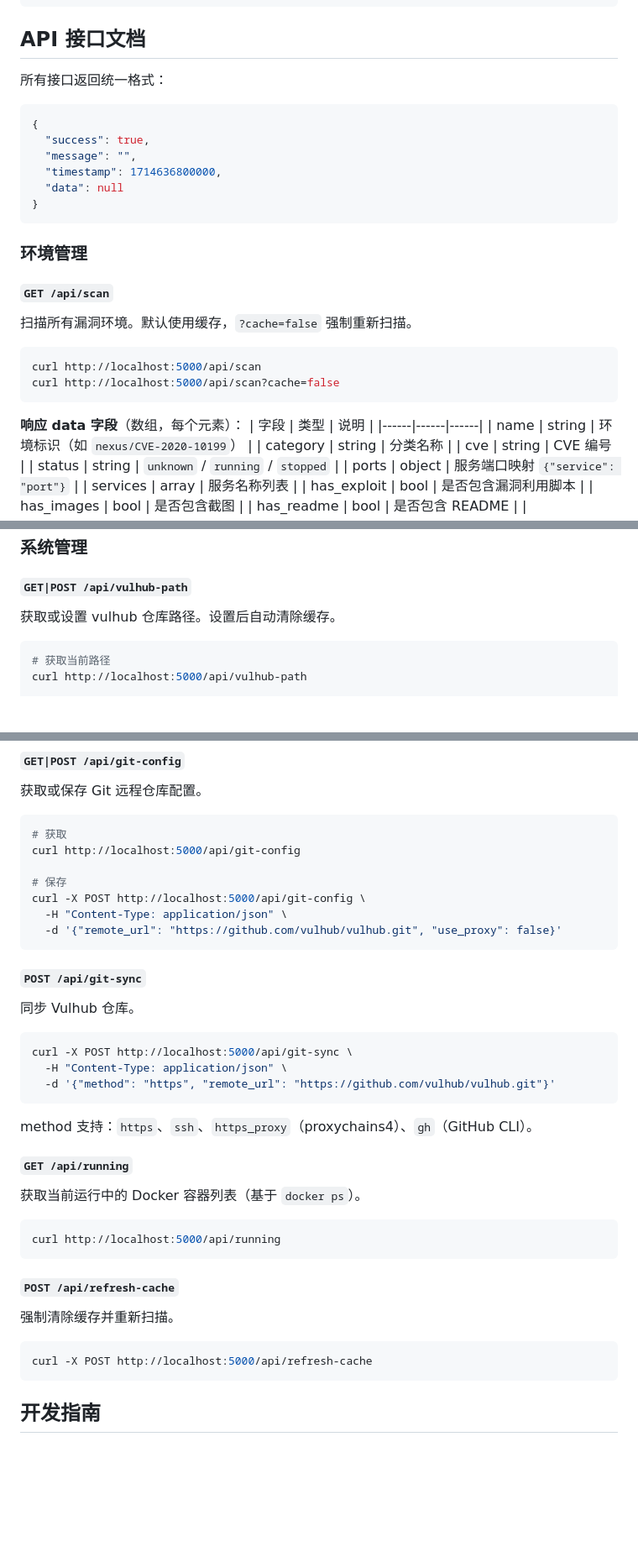
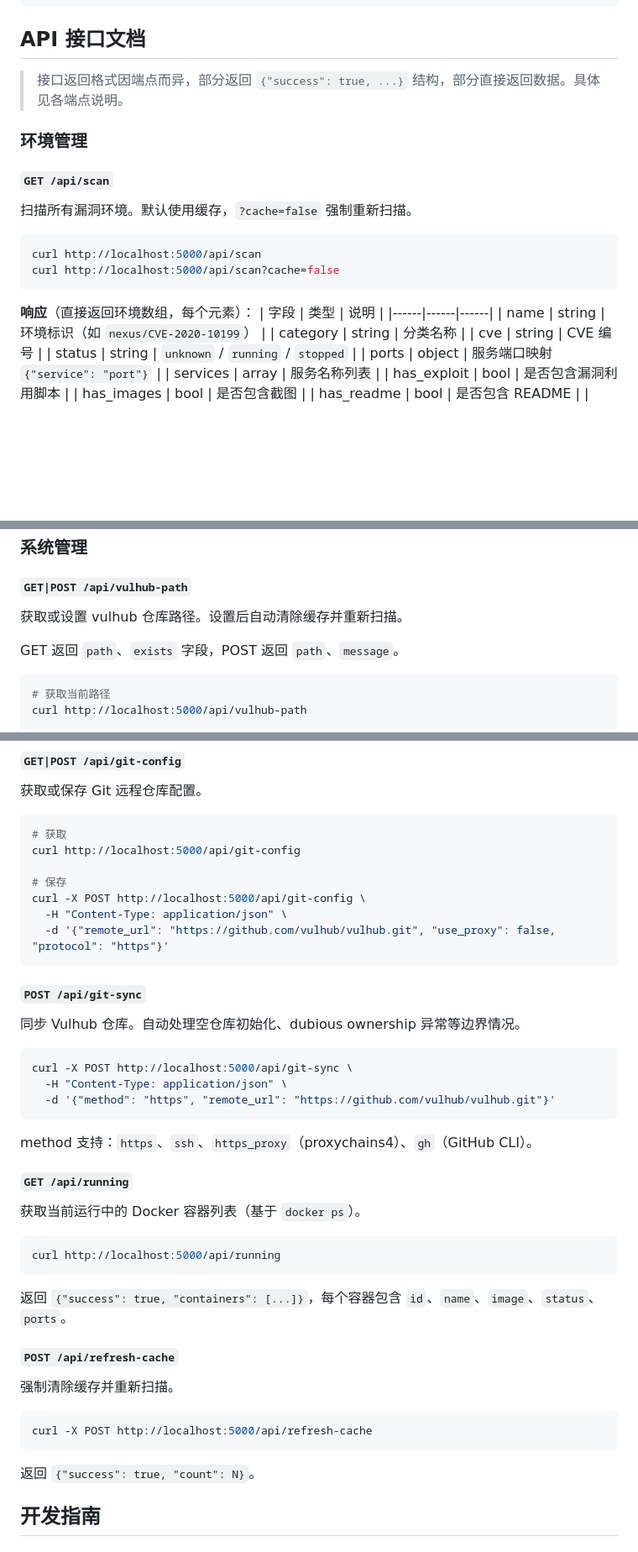
Before and after one commit to ZQ-Rookie-Hacker/myVulhub, a Markdown page: Readme.md, 3 parts joined by grey strips. Shown at 84% size. GitHub-like rendering; blank space fills up the shorter version.

````diff
--- a/Readme.md
+++ b/Readme.md
@@ -103,16 +103,7 @@ sudo journalctl -u myVulhub -f
 
 ## API 接口文档
 
-所有接口返回统一格式：
-
-```json
-{
-  "success": true,
-  "message": "",
-  "timestamp": 1714636800000,
-  "data": null
-}
-```
+> 接口返回格式因端点而异，部分返回 `{"success": true, ...}` 结构，部分直接返回数据。具体见各端点说明。
 
 ### 环境管理
 
@@ -124,7 +115,7 @@ curl http://localhost:5000/api/scan
 curl http://localhost:5000/api/scan?cache=false
 ```
 
-**响应 data 字段**（数组，每个元素）：
+**响应**（直接返回环境数组，每个元素）：
 | 字段 | 类型 | 说明 |
 |------|------|------|
 | name | string | 环境标识（如 `nexus/CVE-2020-10199`） |
@@ -242,7 +233,9 @@ curl -X POST http://localhost:5000/api/remove-images \
 ### 系统管理
 
 #### `GET|POST /api/vulhub-path`
-获取或设置 vulhub 仓库路径。设置后自动清除缓存。
+获取或设置 vulhub 仓库路径。设置后自动清除缓存并重新扫描。
+
+GET 返回 `path`、`exists` 字段，POST 返回 `path`、`message`。
 
 ```bash
 # 获取当前路径
@@ -266,11 +259,11 @@ curl http://localhost:5000/api/git-config
 # 保存
 curl -X POST http://localhost:5000/api/git-config \
   -H "Content-Type: application/json" \
-  -d '{"remote_url": "https://github.com/vulhub/vulhub.git", "use_proxy": false}'
+  -d '{"remote_url": "https://github.com/vulhub/vulhub.git", "use_proxy": false, "protocol": "https"}'
 ```
 
 #### `POST /api/git-sync`
-同步 Vulhub 仓库。
+同步 Vulhub 仓库。自动处理空仓库初始化、dubious ownership 异常等边界情况。
 
 ```bash
 curl -X POST http://localhost:5000/api/git-sync \
@@ -287,12 +280,16 @@ method 支持：`https`、`ssh`、`https_proxy`（proxychains4）、`gh`（GitHu
 curl http://localhost:5000/api/running
 ```
 
+返回 `{"success": true, "containers": [...]}`，每个容器包含 `id`、`name`、`image`、`status`、`ports`。
+
 #### `POST /api/refresh-cache`
 强制清除缓存并重新扫描。
 
 ```bash
 curl -X POST http://localhost:5000/api/refresh-cache
 ```
+
+返回 `{"success": true, "count": N}`。
 
 ## 开发指南
 
````
Also changed, not shown: other parts of Readme.md (+6 -5 lines).
